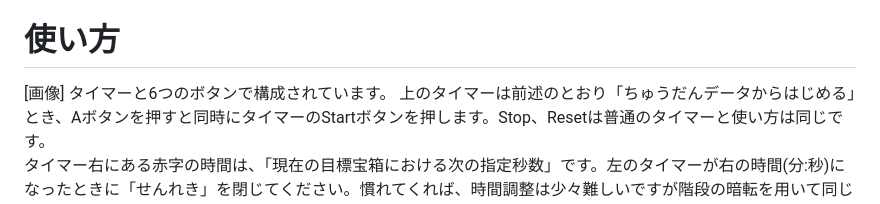
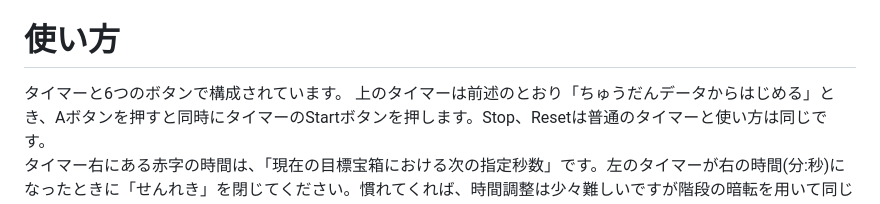
Before and after one commit to dq9kn/somarathon, a Markdown page: README.md, the part around the change. Drawn GitHub-style.

```diff
--- a/README.md
+++ b/README.md
@@ -13,7 +13,6 @@
 目的の宝箱の前で中断した後、一旦DSの電源を切ります(DSi/3DSの場合はホーム画面に戻ります)。その後再度ソフトを起動し、「ちゅうだんデータからはじめる」を選びます。このとき、Aボタンを押すと同時にタイマーを起動します。再開されたら「せんれき」を開き、タイマーの時間が指定秒数になったときにBボタンで戻ります。うまくいけば手に入るアイテムが確定します。
 
 # 使い方
-[画像]
 タイマーと6つのボタンで構成されています。
 上のタイマーは前述のとおり「ちゅうだんデータからはじめる」とき、Aボタンを押すと同時にタイマーのStartボタンを押します。Stop、Resetは普通のタイマーと使い方は同じです。
 タイマー右にある赤字の時間は、「現在の目標宝箱における次の指定秒数」です。左のタイマーが右の時間(分:秒)になったときに「せんれき」を閉じてください。慣れてくれば、時間調整は少々難しいですが階段の暗転を用いて同じことができます。敵とのエンカウントやミスによってタイマーが右の赤字を超えてしまったとき、赤字は勝手に次の指定時間に変わります。一応赤字の下に小さくその宝箱でげんませき/天使のソーマが手に入る時間が小さく書かれています。
```
